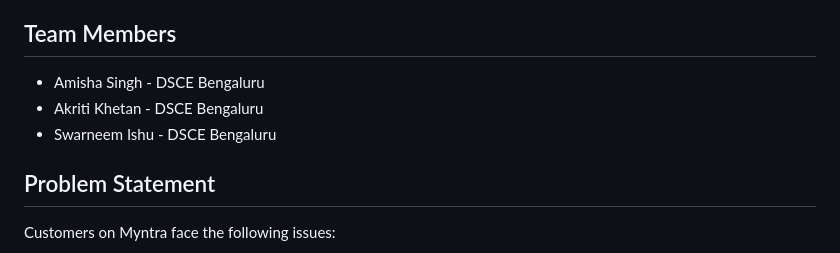
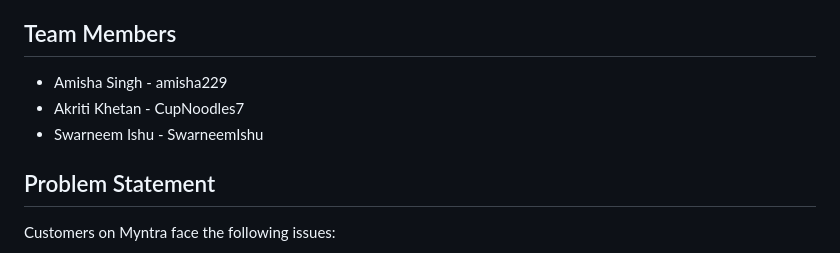
Before and after one commit to amisha229/MyntraHackerRamp, a Markdown page: README.md, the part around the change. Rendered like a GitHub page.

```diff
--- a/README.md
+++ b/README.md
@@ -17,9 +17,9 @@
 
 <h2 id="team-members">Team Members</h2>
     <ul>
-        <li>Amisha Singh - DSCE Bengaluru</li>
-        <li>Akriti Khetan - DSCE Bengaluru</li>
-        <li>Swarneem Ishu - DSCE Bengaluru</li>
+        <li>Amisha Singh - amisha229</li>
+        <li>Akriti Khetan - CupNoodles7</li>
+        <li>Swarneem Ishu - SwarneemIshu</li>
     </ul>
 
 <h2 id="problem-statement">Problem Statement</h2>
```
